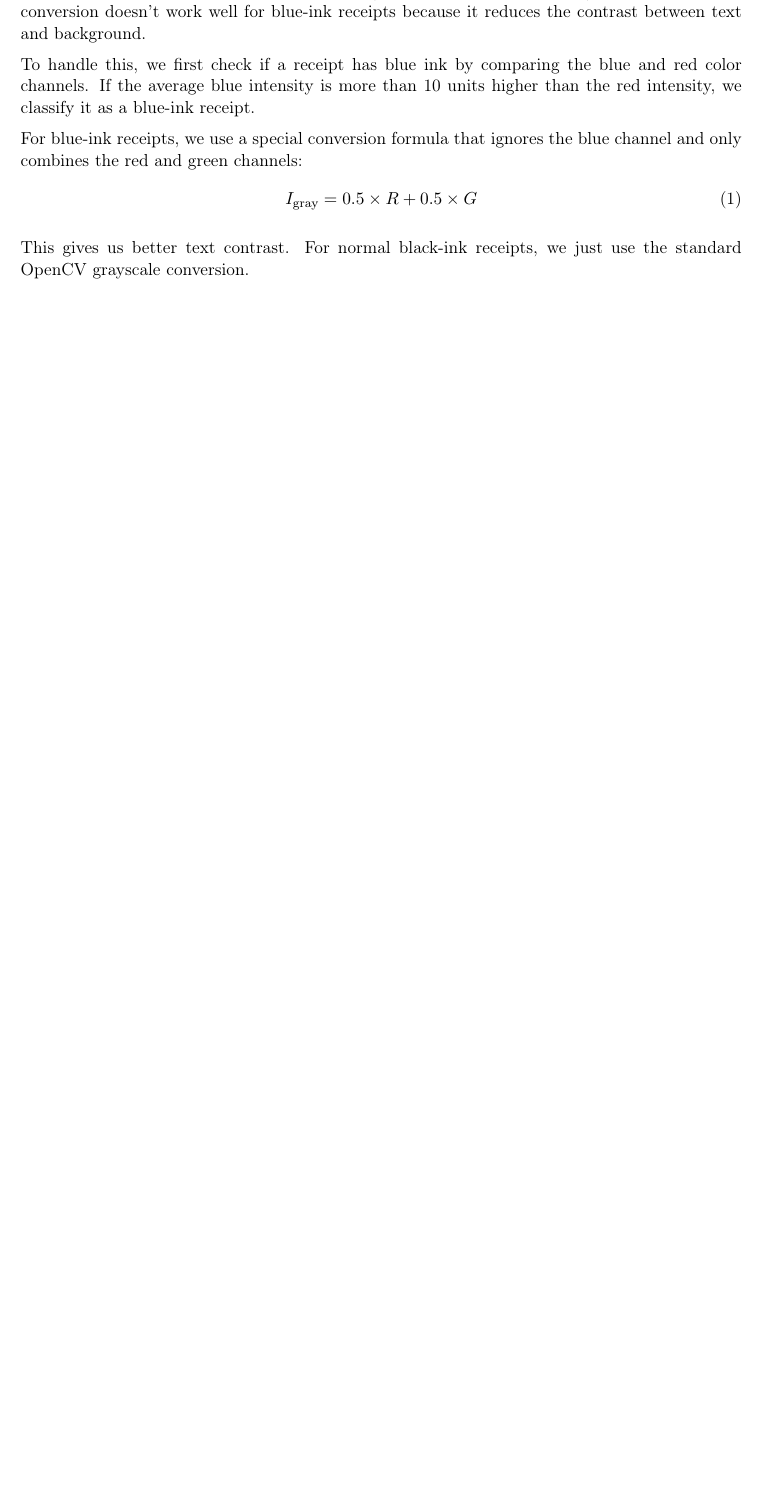
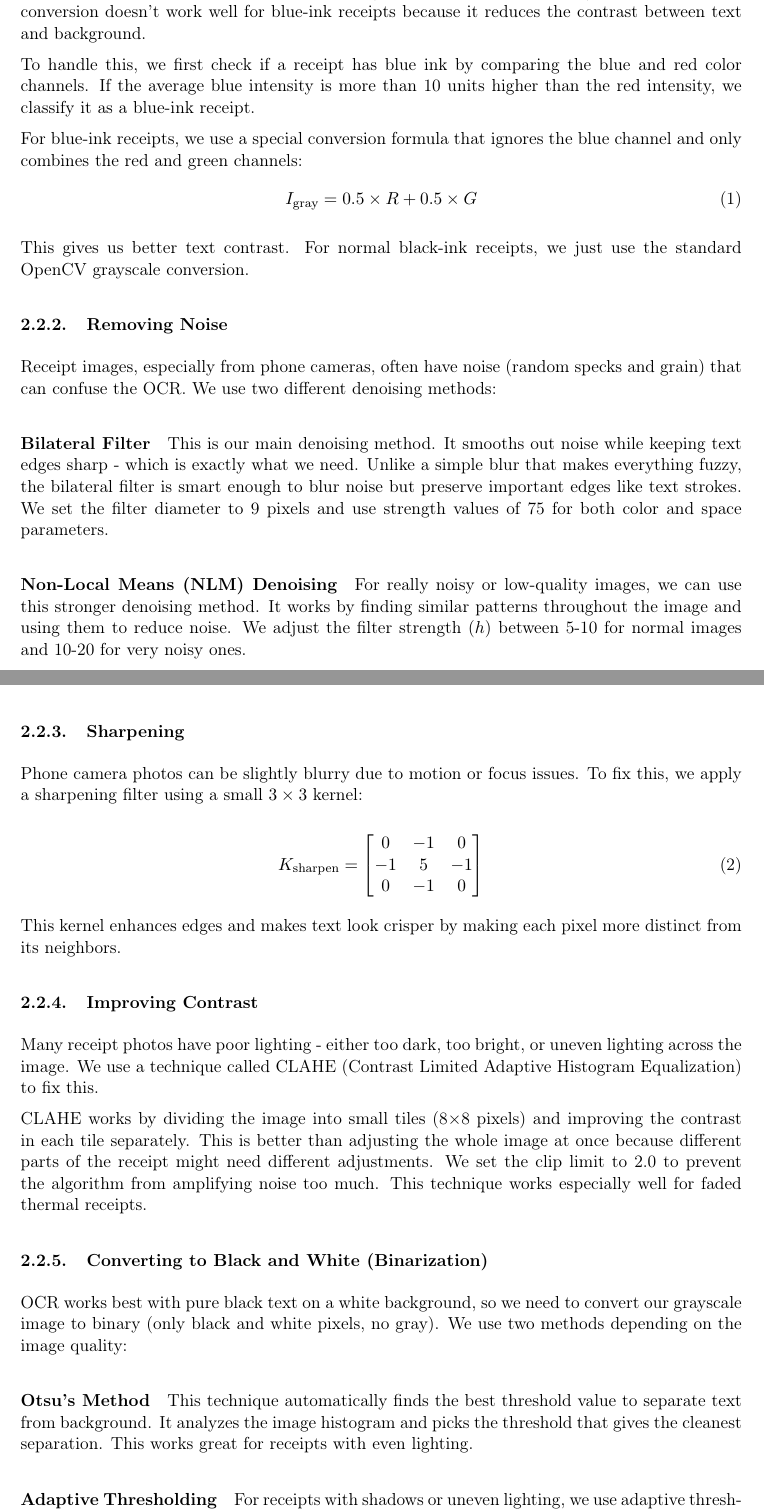
Before and after one commit to quangminh141005/Comvis_report, a LaTeX document (main.tex, which reads sections/Methodology.tex): part of page 7 of 10 before the commit and two parts of pages 8 and 9 of 12 after it, the two joined at a grey line, cut so that both start at the same text, the shorter picture padded with empty space. Compiled offline with pdfLaTeX.

Commit message:
add the rest of the preprocessing method

```diff
--- a/sections/Methodology.tex
+++ b/sections/Methodology.tex
@@ -21,3 +21,43 @@ I_{\text{gray}} = 0.5 \times R + 0.5 \times G
 
 This gives us better text contrast. For normal black-ink receipts, we just use the standard OpenCV grayscale conversion.
 
+\subsubsection{Removing Noise}
+
+Receipt images, especially from phone cameras, often have noise (random specks and grain) that can confuse the OCR. We use two different denoising methods:
+
+\paragraph{Bilateral Filter}
+This is our main denoising method. It smooths out noise while keeping text edges sharp - which is exactly what we need. Unlike a simple blur that makes everything fuzzy, the bilateral filter is smart enough to blur noise but preserve important edges like text strokes. We set the filter diameter to 9 pixels and use strength values of 75 for both color and space parameters.
+
+\paragraph{Non-Local Means (NLM) Denoising}
+For really noisy or low-quality images, we can use this stronger denoising method. It works by finding similar patterns throughout the image and using them to reduce noise. We adjust the filter strength ($h$) between 5-10 for normal images and 10-20 for very noisy ones.
+
+
+\subsubsection{Sharpening}
+
+Phone camera photos can be slightly blurry due to motion or focus issues. To fix this, we apply a sharpening filter using a small $3 \times 3$ kernel:
+
+\begin{equation}
+K_{\text{sharpen}} = \begin{bmatrix}
+0 & -1 & 0 \\
+-1 & 5 & -1 \\
+0 & -1 & 0
+\end{bmatrix}
+\end{equation}
+
+This kernel enhances edges and makes text look crisper by making each pixel more distinct from its neighbors.
+
+\subsubsection{Improving Contrast}
+
+Many receipt photos have poor lighting - either too dark, too bright, or uneven lighting across the image. We use a technique called CLAHE (Contrast Limited Adaptive Histogram Equalization) to fix this.
+
+CLAHE works by dividing the image into small tiles (8$\times$8 pixels) and improving the contrast in each tile separately. This is better than adjusting the whole image at once because different parts of the receipt might need different adjustments. We set the clip limit to 2.0 to prevent the algorithm from amplifying noise too much. This technique works especially well for faded thermal receipts.
+
+\subsubsection{Converting to Black and White (Binarization)}
+
+OCR works best with pure black text on a white background, so we need to convert our grayscale image to binary (only black and white pixels, no gray). We use two methods depending on the image quality:
+
+\paragraph{Otsu's Method}
+This technique automatically finds the best threshold value to separate text from background. It analyzes the image histogram and picks the threshold that gives the cleanest separation. This works great for receipts with even lighting.
+
+\paragraph{Adaptive Thresholding}
+For receipts with shadows or uneven lighting, we use adaptive thresholding. Instead of using one threshold for the whole image, this method calculates a different threshold for each small region (31$\times$31 pixel blocks). Each pixel is compared to the average of its neighborhood minus a constant value ($C=10$). This adapts to local lighting changes and handles tricky lighting situations much better.
@@ -23,0 +75 @@ This gives us better text contrast. For normal black-ink receipts, we just use t
+\item \textbf{Dilation}: For very faint text, we can optionally thicken the character strokes by expanding them slightly using a 3$\times$3 kernel. This makes thin or faded text easier for the OCR to recognize.
```
Also changed, not shown: sections/Methodology.tex (18 more changed lines).
